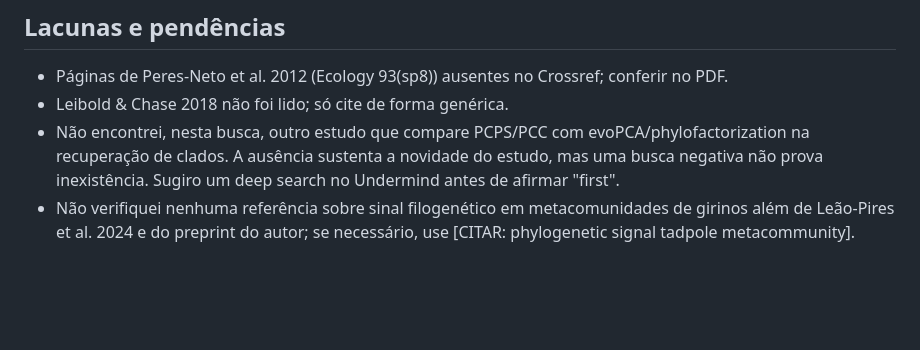
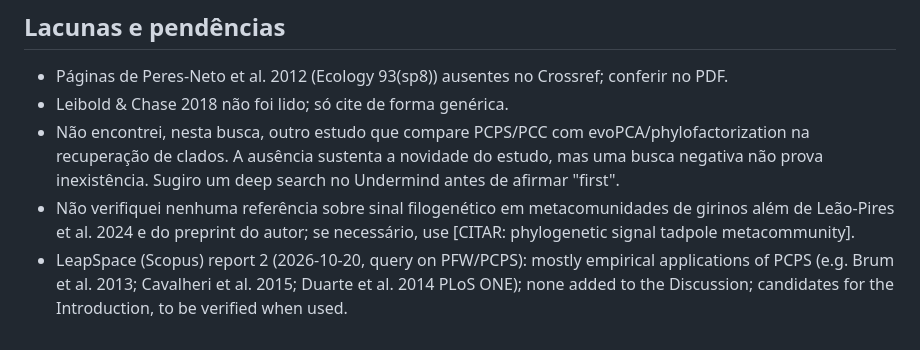
Before and after one commit to diogoprov/pcps-sim, a Markdown page: docs/lit_review/C_assembly_clades.md, the part around the change. Rendered like a GitHub page; blank space fills up the shorter version.

```diff
--- a/docs/lit_review/C_assembly_clades.md
+++ b/docs/lit_review/C_assembly_clades.md
@@ -265,3 +265,4 @@ Empirical anuran metacommunities show both conserved niches (Leão-Pires et al.
 - Leibold & Chase 2018 não foi lido; só cite de forma genérica.
 - Não encontrei, nesta busca, outro estudo que compare PCPS/PCC com evoPCA/phylofactorization na recuperação de clados. A ausência sustenta a novidade do estudo, mas uma busca negativa não prova inexistência. Sugiro um deep search no Undermind antes de afirmar "first".
 - Não verifiquei nenhuma referência sobre sinal filogenético em metacomunidades de girinos além de Leão-Pires et al. 2024 e do preprint do autor; se necessário, use [CITAR: phylogenetic signal tadpole metacommunity].
+- LeapSpace (Scopus) report 2 (2026-10-20, query on PFW/PCPS): mostly empirical applications of PCPS (e.g. Brum et al. 2013; Cavalheri et al. 2015; Duarte et al. 2014 PLoS ONE); none added to the Discussion; candidates for the Introduction, to be verified when used.
```
Also changed, not shown: docs/AI_INTERACTION_LOG.md (+15 -0 lines), docs/MEMORIA_PROJETO.md (+7 -0 lines).
